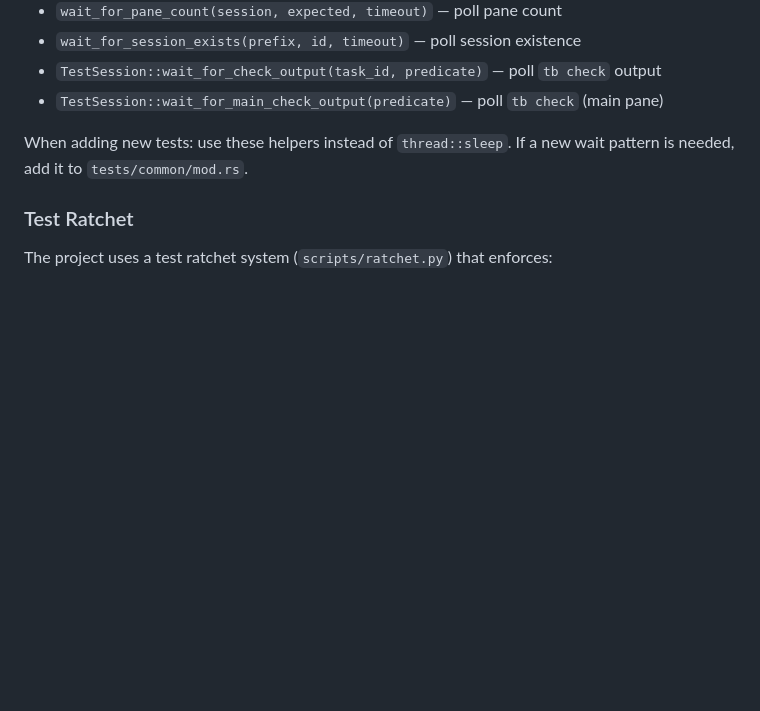
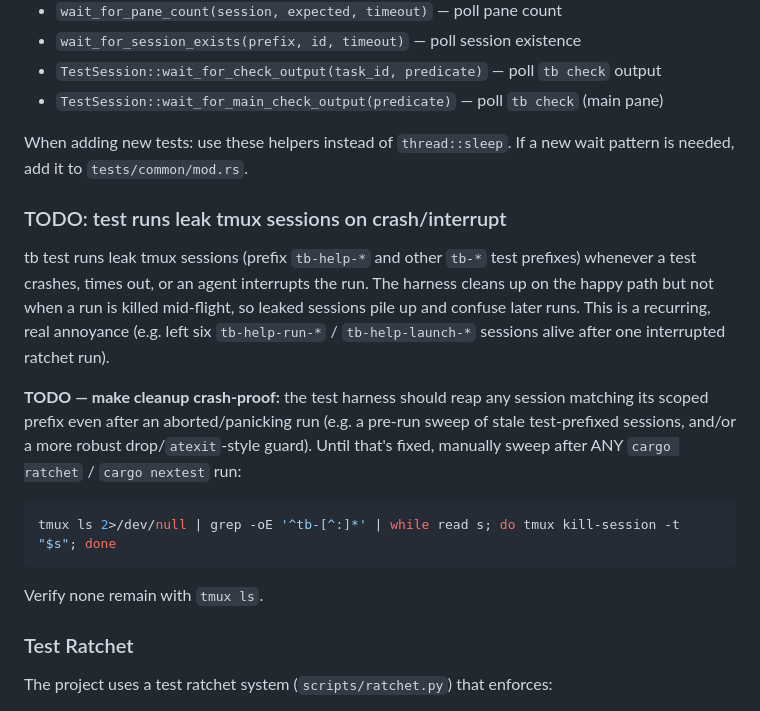
Before and after one commit to maxeonyx/tmux-bridge, a Markdown page: AGENTS.md, the part around the change. Drawn GitHub-style; blank space fills up the shorter version.

Commit message:
docs: TODO crash-proof tmux session cleanup
Document that tb test runs leak tb-* tmux sessions on crash/interrupt
and pile up across runs. Framed as a fix-TODO (harness should reap
scoped sessions even after aborted/panicking runs), not as a known
issue to live with.

````diff
--- a/AGENTS.md
+++ b/AGENTS.md
@@ -77,6 +77,18 @@ Tests are real E2E tests using real tmux sessions. The key principle: **never us
 - `TestSession::wait_for_main_check_output(predicate)` — poll `tb check` (main pane)
 
 When adding new tests: use these helpers instead of `thread::sleep`. If a new wait pattern is needed, add it to `tests/common/mod.rs`.
+
+### TODO: test runs leak tmux sessions on crash/interrupt
+
+tb test runs leak tmux sessions (prefix `tb-help-*` and other `tb-*` test prefixes) whenever a test crashes, times out, or an agent interrupts the run. The harness cleans up on the happy path but not when a run is killed mid-flight, so leaked sessions pile up and confuse later runs. This is a recurring, real annoyance (e.g. left six `tb-help-run-*` / `tb-help-launch-*` sessions alive after one interrupted ratchet run).
+
+**TODO — make cleanup crash-proof:** the test harness should reap any session matching its scoped prefix even after an aborted/panicking run (e.g. a pre-run sweep of stale test-prefixed sessions, and/or a more robust drop/`atexit`-style guard). Until that's fixed, manually sweep after ANY `cargo ratchet` / `cargo nextest` run:
+
+```bash
+tmux ls 2>/dev/null | grep -oE '^tb-[^:]*' | while read s; do tmux kill-session -t "$s"; done
+```
+
+Verify none remain with `tmux ls`.
 
 ### Test Ratchet
 
````
